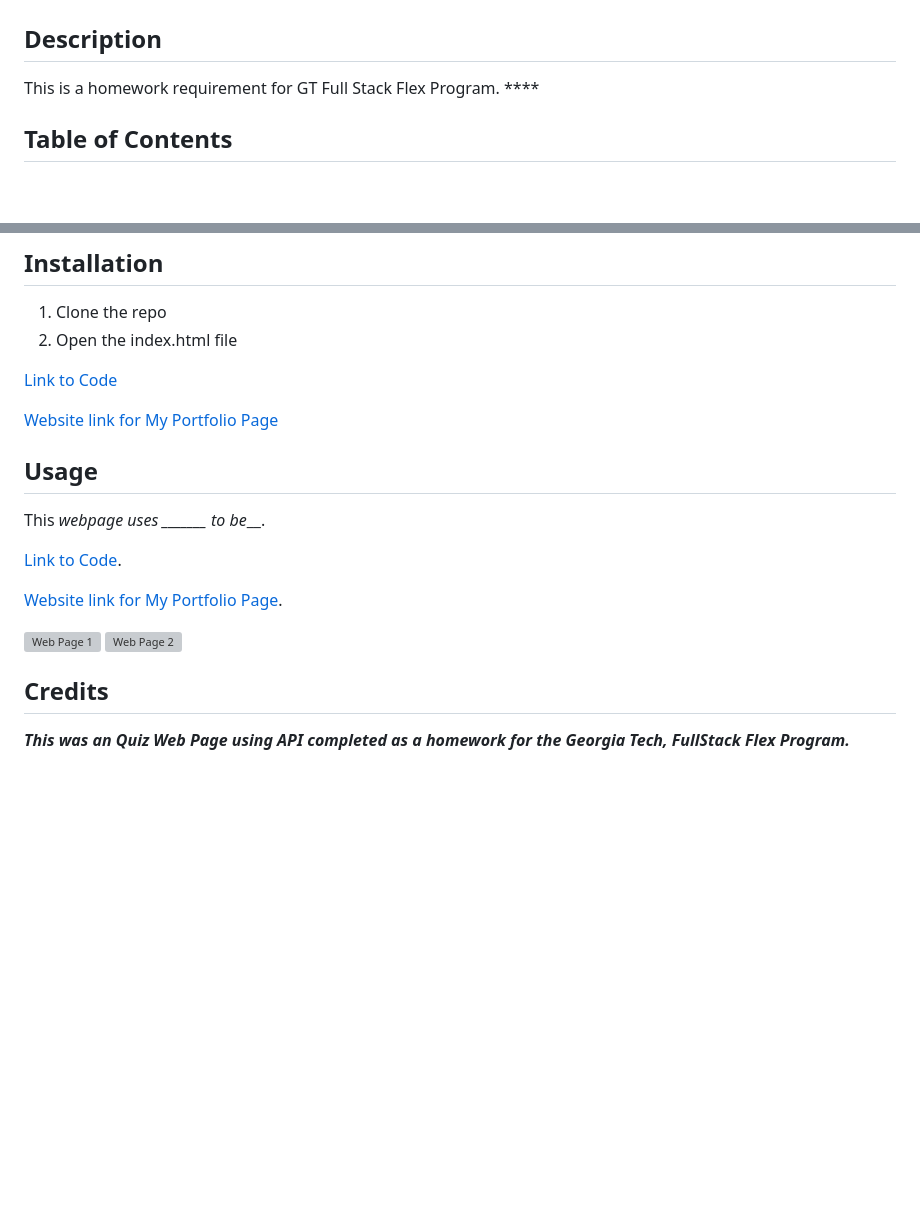
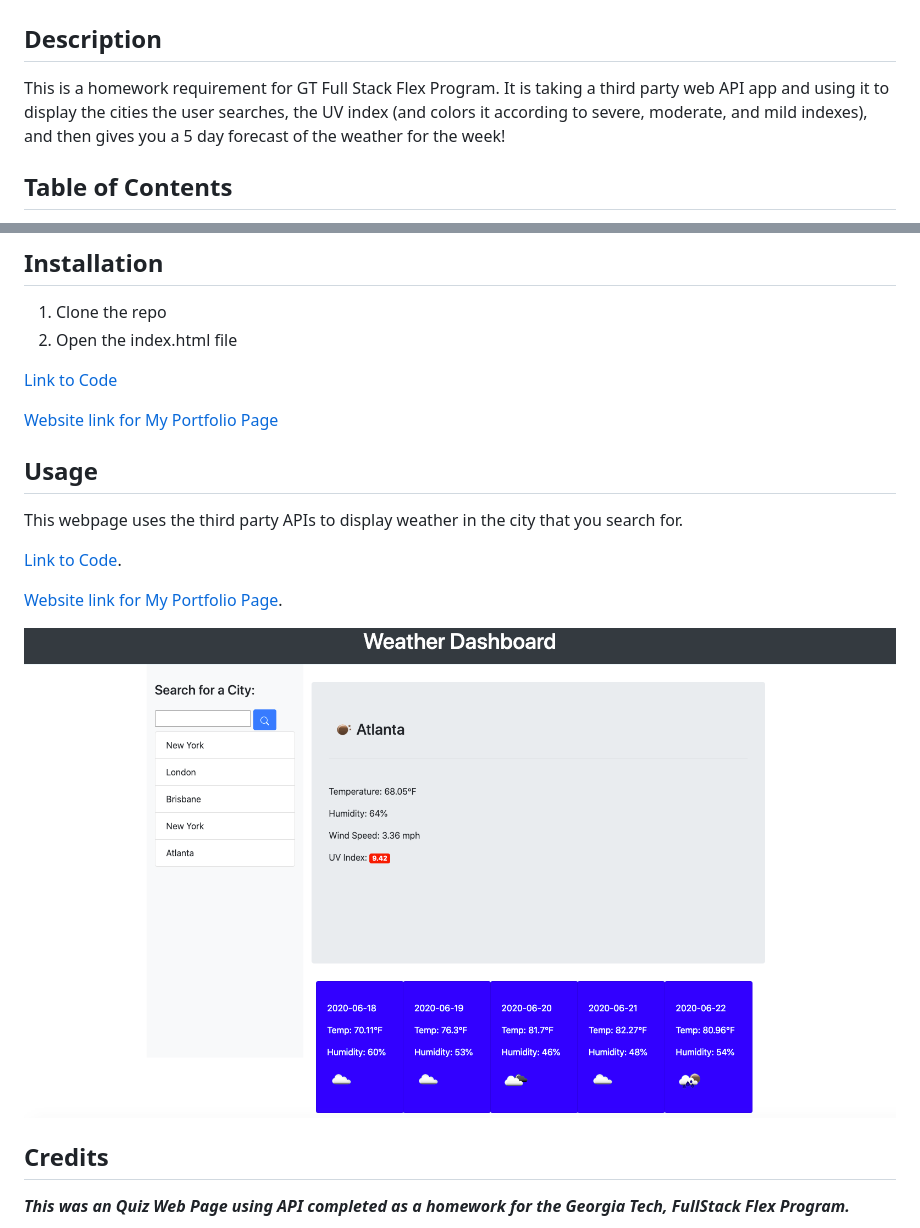
Before and after one commit to CrystalWatkins/gt-hw-server-side-api-weather-dashboard, a Markdown page: README.md, 2 parts joined by grey strips. Drawn GitHub-style; pictures changed too: webpage1.png (added); blank space fills up the shorter version; grey boxes are pictures that could not be loaded.

```diff
--- a/README.md
+++ b/README.md
@@ -2,7 +2,10 @@
 
 ## Description
 
-This is a homework requirement for GT Full Stack Flex Program. ****
+This is a homework requirement for GT Full Stack Flex Program. It is taking a third
+party web API app and using it to display the cities the user searches, the UV index
+(and colors it according to severe, moderate, and mild indexes), and then gives you
+a 5 day forecast of the weather for the week!
 
 
 ## Table of Contents
@@ -28,5 +31,5 @@ This is a homework requirement for GT Full Stack Flex Program. ****
 
 ## Usage
 
-This _webpage uses _______ to be___.
+This webpage uses the third party APIs to display weather in the city that you search for.
 
@@ -36,6 +39,5 @@ This _webpage uses _______ to be___.
 
-![Web Page 1](startPage.png)
-![Web Page 2](startQuizPage.png)
+![Web Page 1](webpage1.png)
 
 ## Credits
 
```
Also changed, not shown: other parts of README.md (+4 -4 lines), 1 other file.
